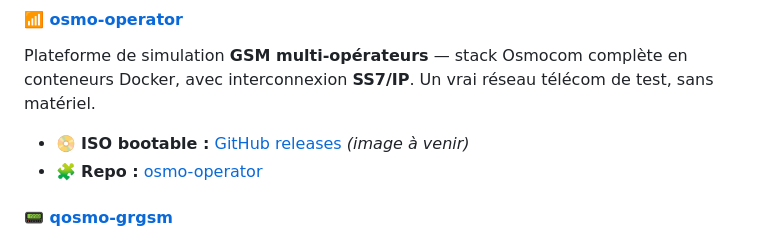
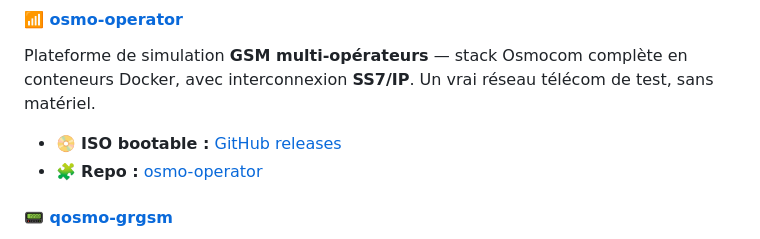
Before and after one commit to bbaranoff/bbaranoff, a Markdown page: README.md, the part around the change. GitHub-like rendering.

```diff
--- a/README.md
+++ b/README.md
@@ -31,7 +31,7 @@ Code terrain, preuves techniques, implémentations réelles.
 
 Plateforme de simulation **GSM multi-opérateurs** — stack Osmocom complète en conteneurs Docker, avec interconnexion **SS7/IP**. Un vrai réseau télécom de test, sans matériel.
 
-- 📀 **ISO bootable :** [GitHub releases](https://github.com/bbaranoff/osmo-operator/releases) *(image à venir)*
+- 📀 **ISO bootable :** [GitHub releases](https://github.com/bbaranoff/osmo-operator/releases)
 - 🧩 **Repo :** [osmo-operator](https://github.com/bbaranoff/osmo-operator)
 
 #### 📟 [qosmo-grgsm](https://github.com/bbaranoff/qosmo-grgsm)
```
